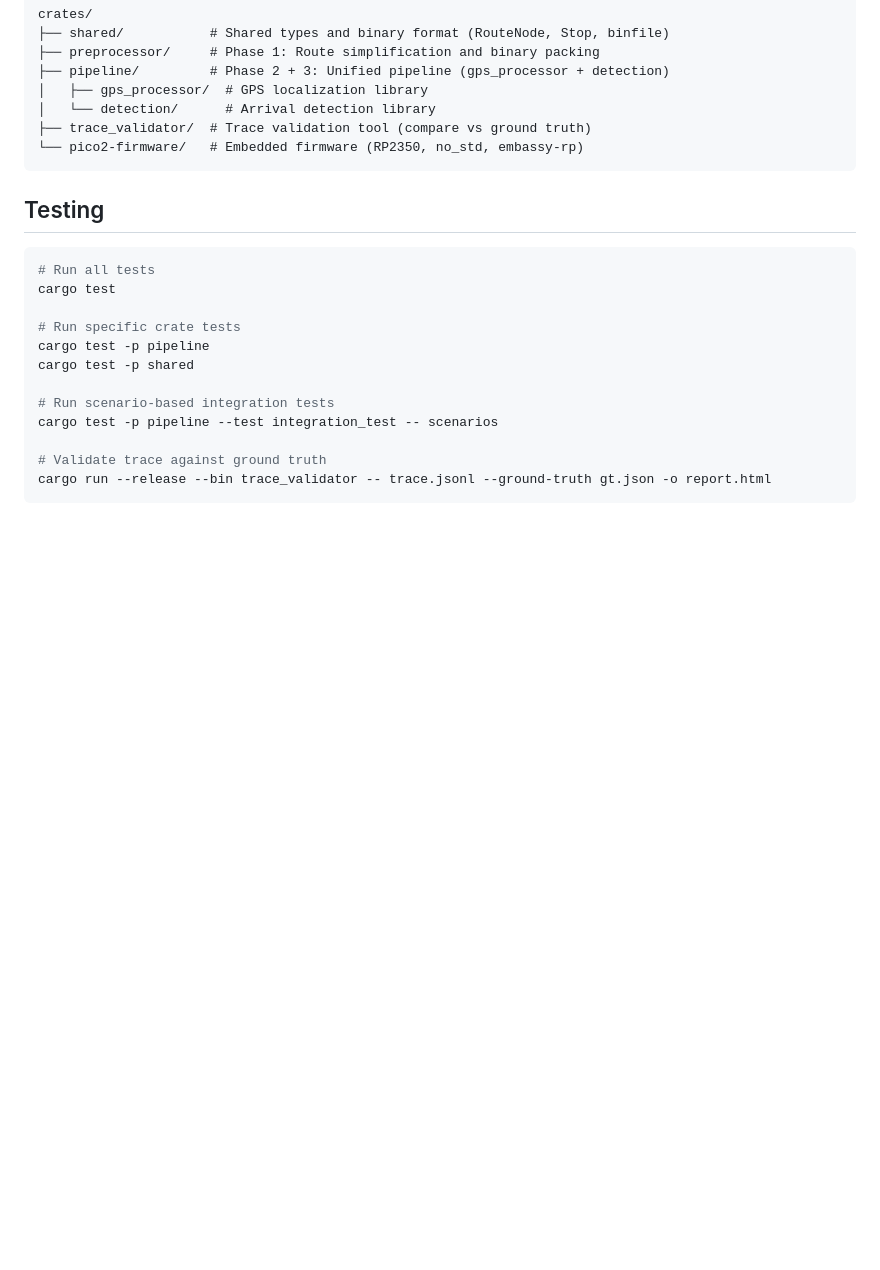
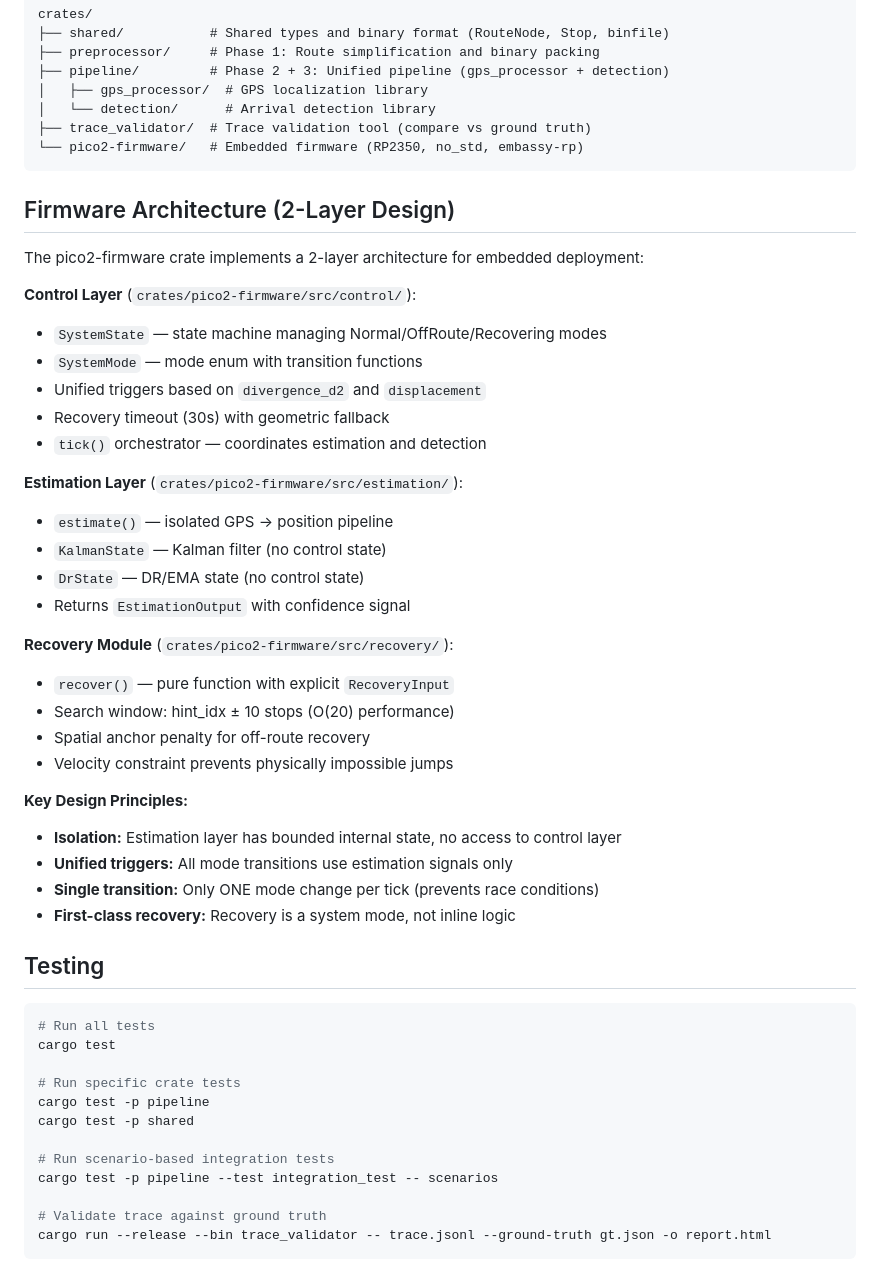
Before and after one commit to herryhou/bus_arrival, a Markdown page: CLAUDE.md, the part around the change. Rendered like a GitHub page; blank space fills up the shorter version.

Commit message:
docs: add architecture section to CLAUDE.md and update spec version
- Document 2-layer architecture (control + estimation)
- Describe SystemState and unified triggers
- Add recovery timeout and fallback strategy
- Update spec version history to v2.0 (implementation complete)
- Add Firmware Architecture section to CLAUDE.md

Co-Authored-By: Claude Opus 4.7 <noreply@anthropic.com>

````diff
--- a/CLAUDE.md
+++ b/CLAUDE.md
@@ -72,6 +72,35 @@ crates/
 └── pico2-firmware/   # Embedded firmware (RP2350, no_std, embassy-rp)
 ```
 
+## Firmware Architecture (2-Layer Design)
+
+The pico2-firmware crate implements a 2-layer architecture for embedded deployment:
+
+**Control Layer** (`crates/pico2-firmware/src/control/`):
+- `SystemState` — state machine managing Normal/OffRoute/Recovering modes
+- `SystemMode` — mode enum with transition functions
+- Unified triggers based on `divergence_d2` and `displacement`
+- Recovery timeout (30s) with geometric fallback
+- `tick()` orchestrator — coordinates estimation and detection
+
+**Estimation Layer** (`crates/pico2-firmware/src/estimation/`):
+- `estimate()` — isolated GPS → position pipeline
+- `KalmanState` — Kalman filter (no control state)
+- `DrState` — DR/EMA state (no control state)
+- Returns `EstimationOutput` with confidence signal
+
+**Recovery Module** (`crates/pico2-firmware/src/recovery/`):
+- `recover()` — pure function with explicit `RecoveryInput`
+- Search window: hint_idx ± 10 stops (O(20) performance)
+- Spatial anchor penalty for off-route recovery
+- Velocity constraint prevents physically impossible jumps
+
+**Key Design Principles:**
+- **Isolation:** Estimation layer has bounded internal state, no access to control layer
+- **Unified triggers:** All mode transitions use estimation signals only
+- **Single transition:** Only ONE mode change per tick (prevents race conditions)
+- **First-class recovery:** Recovery is a system mode, not inline logic
+
 ## Testing
 
 ```bash
````
Also changed, not shown: 1 other file.
